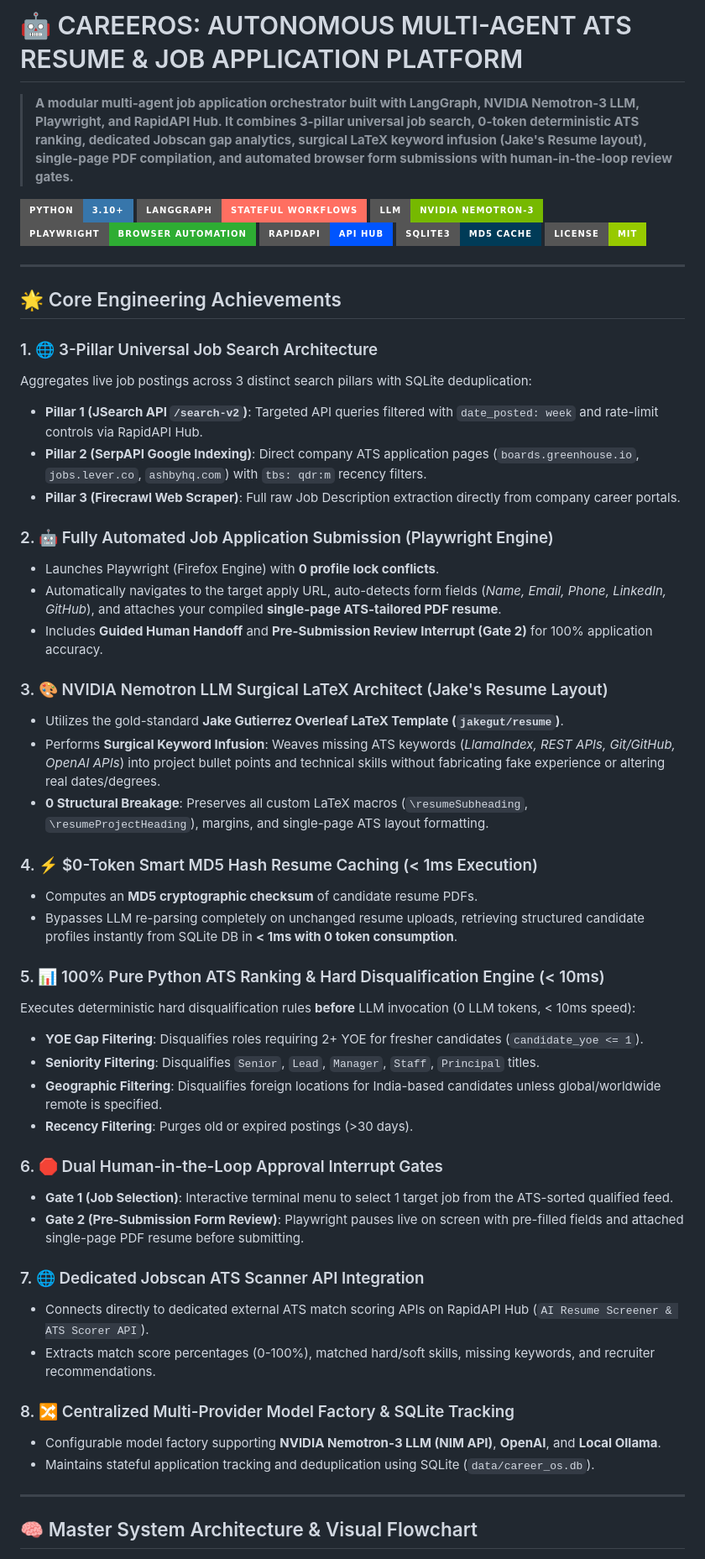
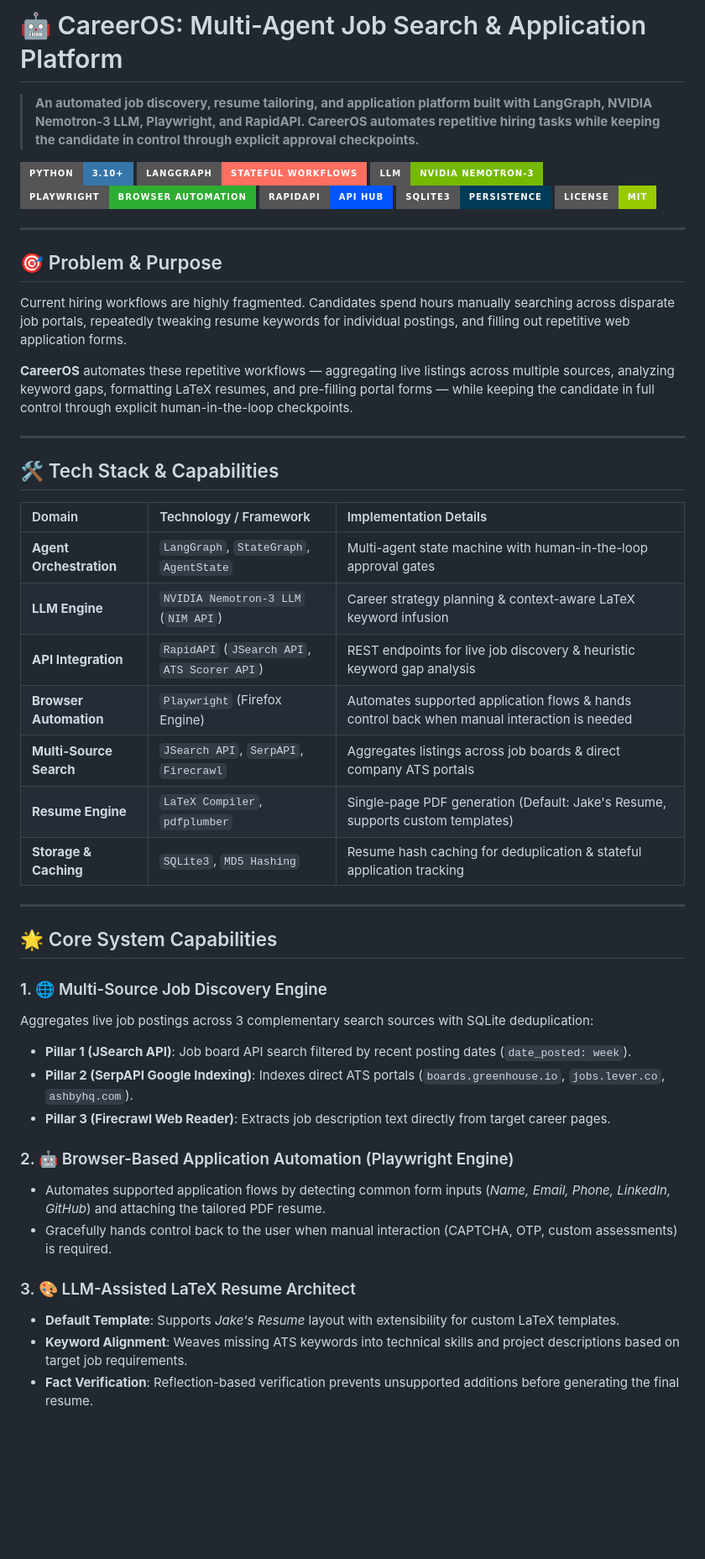
Before and after one commit to ARJUN-PUNDIR/career-os, a Markdown page: README.md, the part around one of its changes. Shown at 84% size. GitHub-like rendering; badges without logos; blank space fills up the shorter version.

Commit message:
Docs: Refine README.md with professional recruiter-grade engineering terminology, Problem & Purpose section, and honest claims

```diff
--- a/README.md
+++ b/README.md
@@ -1,58 +1,53 @@
-# 🤖 CAREEROS: AUTONOMOUS MULTI-AGENT ATS RESUME & JOB APPLICATION PLATFORM
+# 🤖 CareerOS: Multi-Agent Job Search & Application Platform
 
-> **A modular multi-agent job application orchestrator built with LangGraph, NVIDIA Nemotron-3 LLM, Playwright, and RapidAPI Hub. It combines 3-pillar universal job search, 0-token deterministic ATS ranking, dedicated Jobscan gap analytics, surgical LaTeX keyword infusion (Jake's Resume layout), single-page PDF compilation, and automated browser form submissions with human-in-the-loop review gates.**
+> **An automated job discovery, resume tailoring, and application platform built with LangGraph, NVIDIA Nemotron-3 LLM, Playwright, and RapidAPI. CareerOS automates repetitive hiring tasks while keeping the candidate in control through explicit approval checkpoints.**
 
 [![Python 3.10+](https://img.shields.io/badge/Python-3.10%2B-3776AB?style=for-the-badge&logo=python&logoColor=white)](https://www.python.org/)
 [![LangGraph](https://img.shields.io/badge/LangGraph-Stateful_Workflows-FF6F61?style=for-the-badge&logo=langchain&logoColor=white)](https://www.langchain.com/langgraph)
 [![NVIDIA Nemotron](https://img.shields.io/badge/LLM-NVIDIA_Nemotron--3-76B900?style=for-the-badge&logo=nvidia&logoColor=white)](https://build.nvidia.com/)
 [![Playwright](https://img.shields.io/badge/Playwright-Browser_Automation-2EAD33?style=for-the-badge&logo=playwright&logoColor=white)](https://playwright.dev/)
-[![RapidAPI Hub](https://img.shields.io/badge/RapidAPI-API_Hub-0055FF?style=for-the-badge&logo=rapidapi&logoColor=white)](https://rapidapi.com/)
-[![SQLite3](https://img.shields.io/badge/SQLite3-MD5_Cache-003B57?style=for-the-badge&logo=sqlite&logoColor=white)](https://www.sqlite.org/)
+[![RapidAPI](https://img.shields.io/badge/RapidAPI-API_Hub-0055FF?style=for-the-badge&logo=rapidapi&logoColor=white)](https://rapidapi.com/)
+[![SQLite3](https://img.shields.io/badge/SQLite3-Persistence-003B57?style=for-the-badge&logo=sqlite&logoColor=white)](https://www.sqlite.org/)
 [![License](https://img.shields.io/badge/License-MIT-green.svg?style=for-the-badge)](LICENSE)
 
 ---
 
-## 🌟 Core Engineering Achievements
+## 🎯 Problem & Purpose
 
-### 1. 🌐 3-Pillar Universal Job Search Architecture
-Aggregates live job postings across 3 distinct search pillars with SQLite deduplication:
-- **Pillar 1 (JSearch API `/search-v2`)**: Targeted API queries filtered with `date_posted: week` and rate-limit controls via RapidAPI Hub.
-- **Pillar 2 (SerpAPI Google Indexing)**: Direct company ATS application pages (`boards.greenhouse.io`, `jobs.lever.co`, `ashbyhq.com`) with `tbs: qdr:m` recency filters.
-- **Pillar 3 (Firecrawl Web Scraper)**: Full raw Job Description extraction directly from company career portals.
+Current hiring workflows are highly fragmented. Candidates spend hours manually searching across disparate job portals, repeatedly tweaking resume keywords for individual postings, and filling out repetitive web application forms.
 
-### 2. 🤖 Fully Automated Job Application Submission (Playwright Engine)
-- Launches Playwright (Firefox Engine) with **0 profile lock conflicts**.
-- Automatically navigates to the target apply URL, auto-detects form fields (*Name, Email, Phone, LinkedIn, GitHub*), and attaches your compiled **single-page ATS-tailored PDF resume**.
-- Includes **Guided Human Handoff** and **Pre-Submission Review Interrupt (Gate 2)** for 100% application accuracy.
-
-### 3. 🎨 NVIDIA Nemotron LLM Surgical LaTeX Architect (Jake's Resume Layout)
-- Utilizes the gold-standard **Jake Gutierrez Overleaf LaTeX Template (`jakegut/resume`)**.
-- Performs **Surgical Keyword Infusion**: Weaves missing ATS keywords (*LlamaIndex, REST APIs, Git/GitHub, OpenAI APIs*) into project bullet points and technical skills without fabricating fake experience or altering real dates/degrees.
-- **0 Structural Breakage**: Preserves all custom LaTeX macros (`\resumeSubheading`, `\resumeProjectHeading`), margins, and single-page ATS layout formatting.
-
-### 4. ⚡ $0-Token Smart MD5 Hash Resume Caching (< 1ms Execution)
-- Computes an **MD5 cryptographic checksum** of candidate resume PDFs.
-- Bypasses LLM re-parsing completely on unchanged resume uploads, retrieving structured candidate profiles instantly from SQLite DB in **< 1ms with 0 token consumption**.
-
-### 5. 📊 100% Pure Python ATS Ranking & Hard Disqualification Engine (< 10ms)
-Executes deterministic hard disqualification rules **before** LLM invocation (0 LLM tokens, < 10ms speed):
-- **YOE Gap Filtering**: Disqualifies roles requiring 2+ YOE for fresher candidates (`candidate_yoe <= 1`).
-- **Seniority Filtering**: Disqualifies `Senior`, `Lead`, `Manager`, `Staff`, `Principal` titles.
-- **Geographic Filtering**: Disqualifies foreign locations for India-based candidates unless global/worldwide remote is specified.
-- **Recency Filtering**: Purges old or expired postings (>30 days).
-
-### 6. 🛑 Dual Human-in-the-Loop Approval Interrupt Gates
-- **Gate 1 (Job Selection)**: Interactive terminal menu to select 1 target job from the ATS-sorted qualified feed.
-- **Gate 2 (Pre-Submission Form Review)**: Playwright pauses live on screen with pre-filled fields and attached single-page PDF resume before submitting.
-
-### 7. 🌐 Dedicated Jobscan ATS Scanner API Integration
-- Connects directly to dedicated external ATS match scoring APIs on RapidAPI Hub (`AI Resume Screener & ATS Scorer API`).
-- Extracts match score percentages (0-100%), matched hard/soft skills, missing keywords, and recruiter recommendations.
-
-### 8. 🔀 Centralized Multi-Provider Model Factory & SQLite Tracking
-- Configurable model factory supporting **NVIDIA Nemotron-3 LLM (NIM API)**, **OpenAI**, and **Local Ollama**.
-- Maintains stateful application tracking and deduplication using SQLite (`data/career_os.db`).
+**CareerOS** automates these repetitive workflows — aggregating live listings across multiple sources, analyzing keyword gaps, formatting LaTeX resumes, and pre-filling portal forms — while keeping the candidate in full control through explicit human-in-the-loop checkpoints.
 
 ---
 
-## 🧠 Master System Architecture & Visual Flowchart
+## 🛠️ Tech Stack & Capabilities
+
+| Domain | Technology / Framework | Implementation Details |
+| :--- | :--- | :--- |
+| **Agent Orchestration** | `LangGraph`, `StateGraph`, `AgentState` | Multi-agent state machine with human-in-the-loop approval gates |
+| **LLM Engine** | `NVIDIA Nemotron-3 LLM` (`NIM API`) | Career strategy planning & context-aware LaTeX keyword infusion |
+| **API Integration** | `RapidAPI` (`JSearch API`, `ATS Scorer API`) | REST endpoints for live job discovery & heuristic keyword gap analysis |
+| **Browser Automation** | `Playwright` (Firefox Engine) | Automates supported application flows & hands control back when manual interaction is needed |
+| **Multi-Source Search** | `JSearch API`, `SerpAPI`, `Firecrawl` | Aggregates listings across job boards & direct company ATS portals |
+| **Resume Engine** | `LaTeX Compiler`, `pdfplumber` | Single-page PDF generation (Default: Jake's Resume, supports custom templates) |
+| **Storage & Caching** | `SQLite3`, `MD5 Hashing` | Resume hash caching for deduplication & stateful application tracking |
+
+---
+
+## 🌟 Core System Capabilities
+
+### 1. 🌐 Multi-Source Job Discovery Engine
+Aggregates live job postings across 3 complementary search sources with SQLite deduplication:
+- **Pillar 1 (JSearch API)**: Job board API search filtered by recent posting dates (`date_posted: week`).
+- **Pillar 2 (SerpAPI Google Indexing)**: Indexes direct ATS portals (`boards.greenhouse.io`, `jobs.lever.co`, `ashbyhq.com`).
+- **Pillar 3 (Firecrawl Web Reader)**: Extracts job description text directly from target career pages.
+
+### 2. 🤖 Browser-Based Application Automation (Playwright Engine)
+- Automates supported application flows by detecting common form inputs (*Name, Email, Phone, LinkedIn, GitHub*) and attaching the tailored PDF resume.
+- Gracefully hands control back to the user when manual interaction (CAPTCHA, OTP, custom assessments) is required.
+
+### 3. 🎨 LLM-Assisted LaTeX Resume Architect
+- **Default Template**: Supports *Jake's Resume* layout with extensibility for custom LaTeX templates.
+- **Keyword Alignment**: Weaves missing ATS keywords into technical skills and project descriptions based on target job requirements.
+- **Fact Verification**: Reflection-based verification prevents unsupported additions before generating the final resume.
+
```
Also changed, not shown: other parts of README.md (+85 -116 lines).
